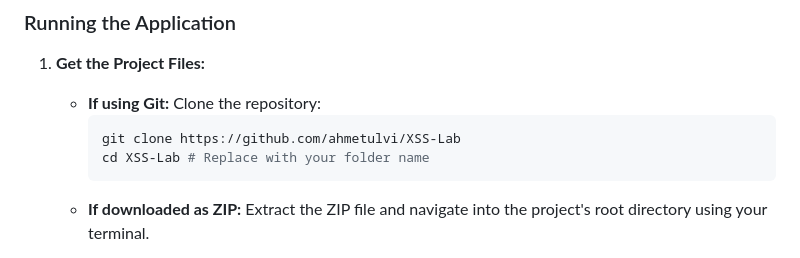
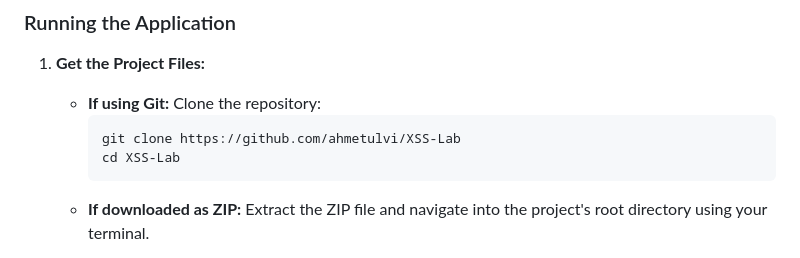
Before and after one commit to ahmetulvi/XSS-Lab, a Markdown page: README.md, the part around the change. Drawn GitHub-style.

````diff
--- a/README.md
+++ b/README.md
@@ -46,7 +46,7 @@ For each type, you will find both a vulnerable and a secured (patched) version o
     - **If using Git:** Clone the repository:
       ```bash
       git clone https://github.com/ahmetulvi/XSS-Lab
-      cd XSS-Lab # Replace with your folder name
+      cd XSS-Lab
       ```
     - **If downloaded as ZIP:** Extract the ZIP file and navigate into the project's root directory using your terminal.
 
````
